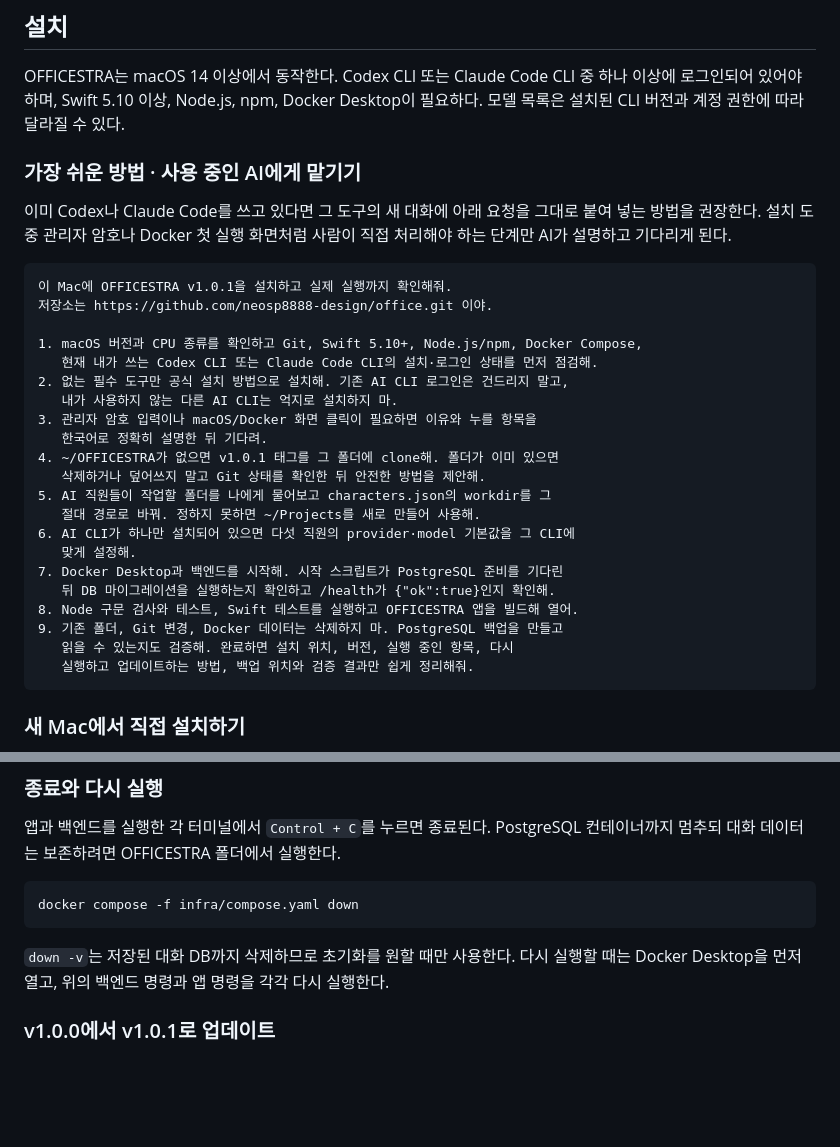
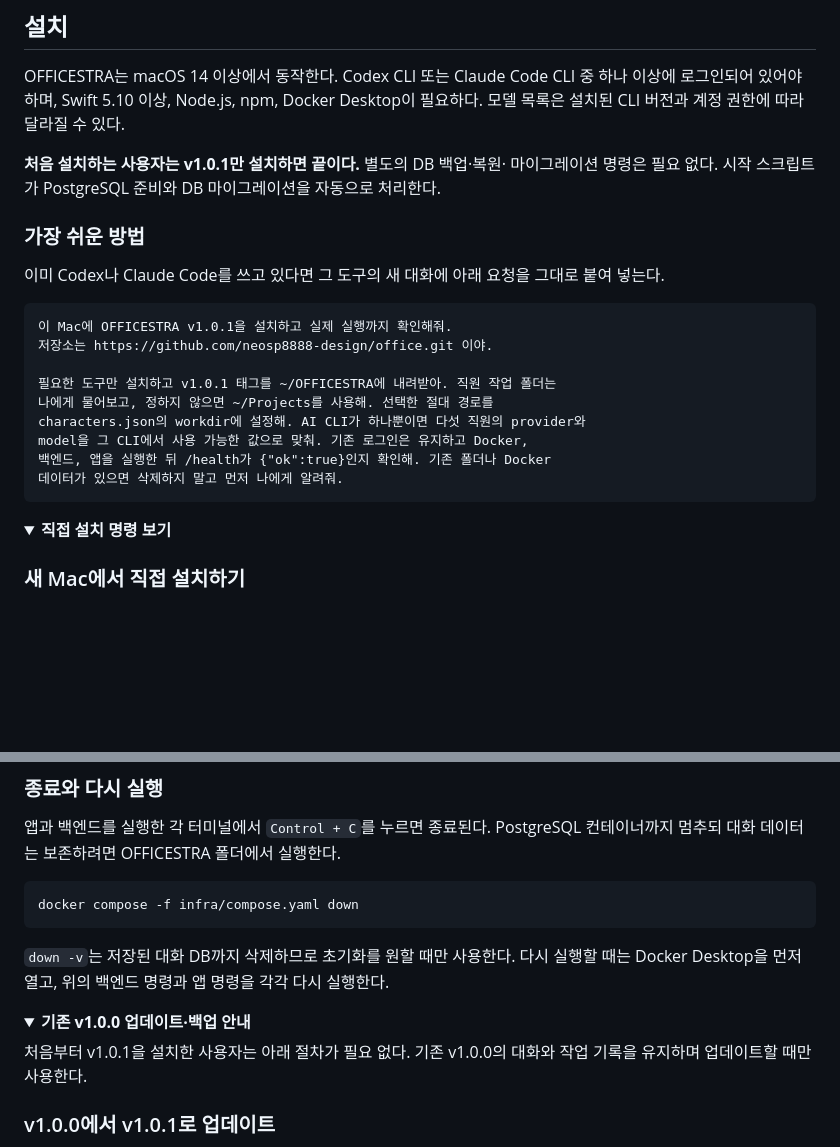
Before and after one commit to neosp8888-design/office, a Markdown page: README.md, 2 parts joined by grey strips. GitHub-like rendering; folded sections open; blank space fills up the shorter version.

Commit message:
OFFICESTRA: 백부장 업무 dde39fdb

````diff
--- a/README.md
+++ b/README.md
@@ -155,35 +155,29 @@ OFFICESTRA는 macOS 14 이상에서 동작한다. Codex CLI 또는 Claude Code C
 Desktop이 필요하다. 모델 목록은 설치된 CLI 버전과 계정 권한에 따라 달라질 수
 있다.
 
-### 가장 쉬운 방법 · 사용 중인 AI에게 맡기기
+**처음 설치하는 사용자는 v1.0.1만 설치하면 끝이다.** 별도의 DB 백업·복원·
+마이그레이션 명령은 필요 없다. 시작 스크립트가 PostgreSQL 준비와 DB 마이그레이션을
+자동으로 처리한다.
+
+### 가장 쉬운 방법
 
 이미 Codex나 Claude Code를 쓰고 있다면 그 도구의 새 대화에 아래 요청을 그대로
-붙여 넣는 방법을 권장한다. 설치 도중 관리자 암호나 Docker 첫 실행 화면처럼
-사람이 직접 처리해야 하는 단계만 AI가 설명하고 기다리게 된다.
+붙여 넣는다.
 
 ```text
 이 Mac에 OFFICESTRA v1.0.1을 설치하고 실제 실행까지 확인해줘.
 저장소는 https://github.com/neosp8888-design/office.git 이야.
 
-1. macOS 버전과 CPU 종류를 확인하고 Git, Swift 5.10+, Node.js/npm, Docker Compose,
-   현재 내가 쓰는 Codex CLI 또는 Claude Code CLI의 설치·로그인 상태를 먼저 점검해.
-2. 없는 필수 도구만 공식 설치 방법으로 설치해. 기존 AI CLI 로그인은 건드리지 말고,
-   내가 사용하지 않는 다른 AI CLI는 억지로 설치하지 마.
-3. 관리자 암호 입력이나 macOS/Docker 화면 클릭이 필요하면 이유와 누를 항목을
-   한국어로 정확히 설명한 뒤 기다려.
-4. ~/OFFICESTRA가 없으면 v1.0.1 태그를 그 폴더에 clone해. 폴더가 이미 있으면
-   삭제하거나 덮어쓰지 말고 Git 상태를 확인한 뒤 안전한 방법을 제안해.
-5. AI 직원들이 작업할 폴더를 나에게 물어보고 characters.json의 workdir를 그
-   절대 경로로 바꿔. 정하지 못하면 ~/Projects를 새로 만들어 사용해.
-6. AI CLI가 하나만 설치되어 있으면 다섯 직원의 provider·model 기본값을 그 CLI에
-   맞게 설정해.
-7. Docker Desktop과 백엔드를 시작해. 시작 스크립트가 PostgreSQL 준비를 기다린
-   뒤 DB 마이그레이션을 실행하는지 확인하고 /health가 {"ok":true}인지 확인해.
-8. Node 구문 검사와 테스트, Swift 테스트를 실행하고 OFFICESTRA 앱을 빌드해 열어.
-9. 기존 폴더, Git 변경, Docker 데이터는 삭제하지 마. PostgreSQL 백업을 만들고
-   읽을 수 있는지도 검증해. 완료하면 설치 위치, 버전, 실행 중인 항목, 다시
-   실행하고 업데이트하는 방법, 백업 위치와 검증 결과만 쉽게 정리해줘.
+필요한 도구만 설치하고 v1.0.1 태그를 ~/OFFICESTRA에 내려받아. 직원 작업 폴더는
+나에게 물어보고, 정하지 않으면 ~/Projects를 사용해. 선택한 절대 경로를
+characters.json의 workdir에 설정해. AI CLI가 하나뿐이면 다섯 직원의 provider와
+model을 그 CLI에서 사용 가능한 값으로 맞춰. 기존 로그인은 유지하고 Docker,
+백엔드, 앱을 실행한 뒤 /health가 {"ok":true}인지 확인해. 기존 폴더나 Docker
+데이터가 있으면 삭제하지 말고 먼저 나에게 알려줘.
 ```
+
+<details>
+<summary><strong>직접 설치 명령 보기</strong></summary>
 
 ### 새 Mac에서 직접 설치하기
 
@@ -334,6 +330,12 @@ docker compose -f infra/compose.yaml down
 `down -v`는 저장된 대화 DB까지 삭제하므로 초기화를 원할 때만 사용한다. 다시
 실행할 때는 Docker Desktop을 먼저 열고, 위의 백엔드 명령과 앱 명령을 각각 다시
 실행한다.
+
+<details>
+<summary><strong>기존 v1.0.0 업데이트·백업 안내</strong></summary>
+
+처음부터 v1.0.1을 설치한 사용자는 아래 절차가 필요 없다. 기존 v1.0.0의 대화와
+작업 기록을 유지하며 업데이트할 때만 사용한다.
 
 ### v1.0.0에서 v1.0.1로 업데이트
 
````
Also changed, not shown: other parts of README.md (+4 -0 lines), README.en.md (+26 -25 lines).
